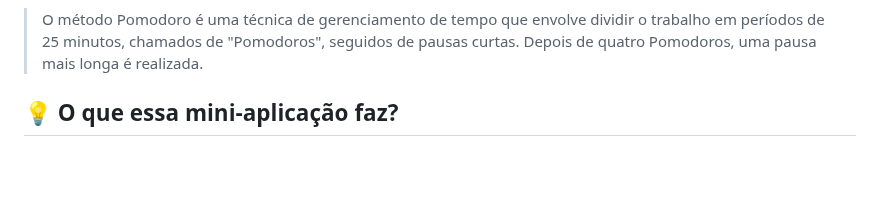
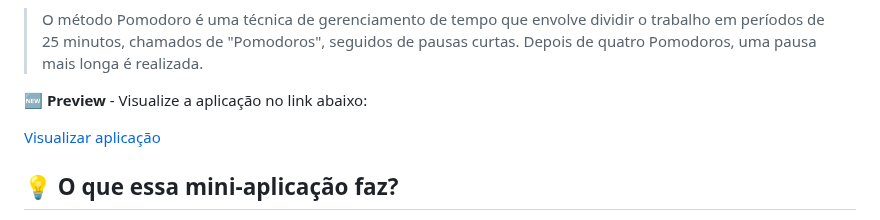
Before and after one commit to joaomsl/ballerini-pomodoro, a Markdown page: README.md, the part around the change. Rendered like a GitHub page; blank space fills up the shorter version.

Commit message:
added deploy link

```diff
--- a/README.md
+++ b/README.md
@@ -9,6 +9,10 @@
 </p>
 
 > O método Pomodoro é uma técnica de gerenciamento de tempo que envolve dividir o trabalho em períodos de 25 minutos, chamados de "Pomodoros", seguidos de pausas curtas. Depois de quatro Pomodoros, uma pausa mais longa é realizada.
+
+<p><strong>🆕 Preview</strong> - Visualize a aplicação no link abaixo:</p>
+
+[Visualizar aplicação](https://ballerini-pomodoro.pages.dev/)
 
 <h2>💡 O que essa mini-aplicação faz?</h2>
 <p>Com essa aplicação você tem o controle do timer (que automaticamente define o tempo de trabalho e as suas pausas), e também uma área reservada para organizar suas tarefas.</p>
```
